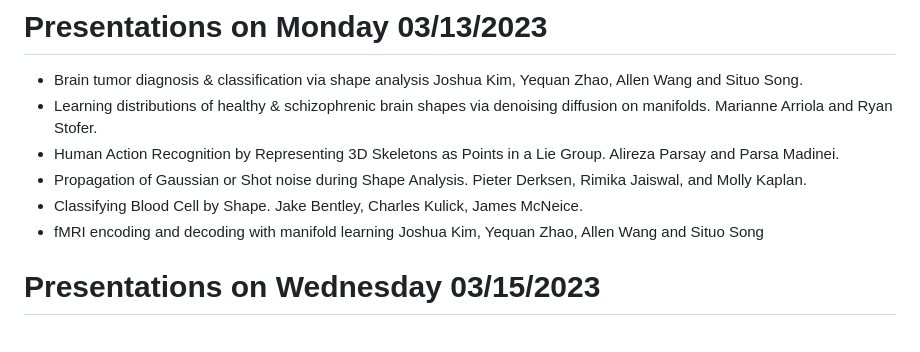
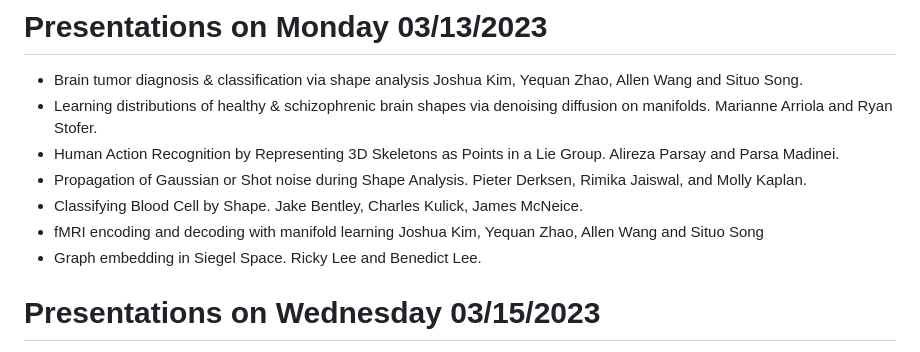
Before and after one commit to geometric-intelligence/ece594n, a Markdown page: hw_project/README.md, the part around the change. Rendered like a GitHub page.

```diff
--- a/hw_project/README.md
+++ b/hw_project/README.md
@@ -30,6 +30,7 @@ Joshua Kim, Yequan Zhao, Allen Wang and Situo Song.
 - Classifying Blood Cell by Shape. Jake Bentley, Charles Kulick, James McNeice.
 - fMRI encoding and decoding with manifold learning
 Joshua Kim, Yequan Zhao, Allen Wang and Situo Song
+- Graph embedding in Siegel Space. Ricky Lee and Benedict Lee.
 
 # Presentations on Wednesday 03/15/2023
 
```
